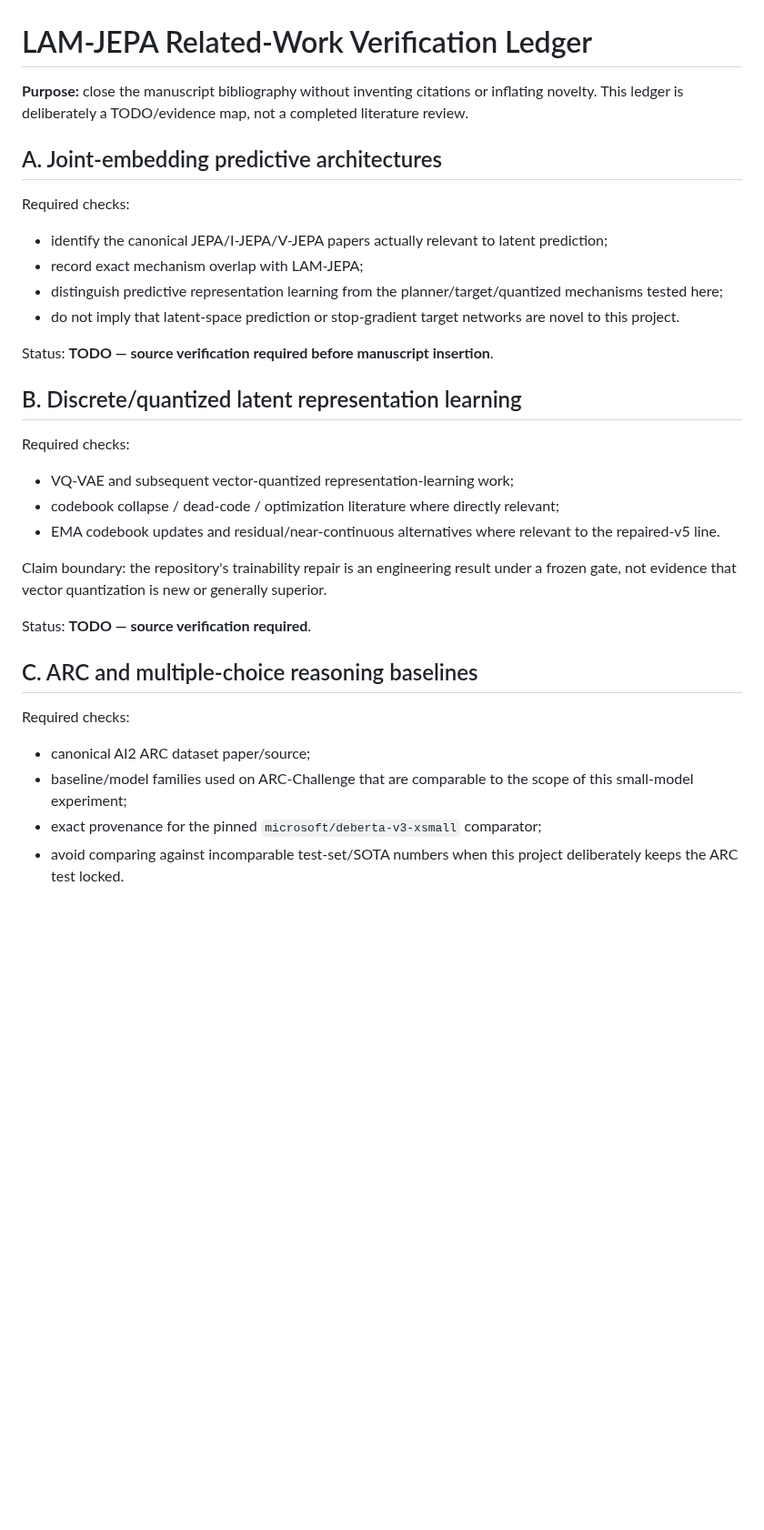
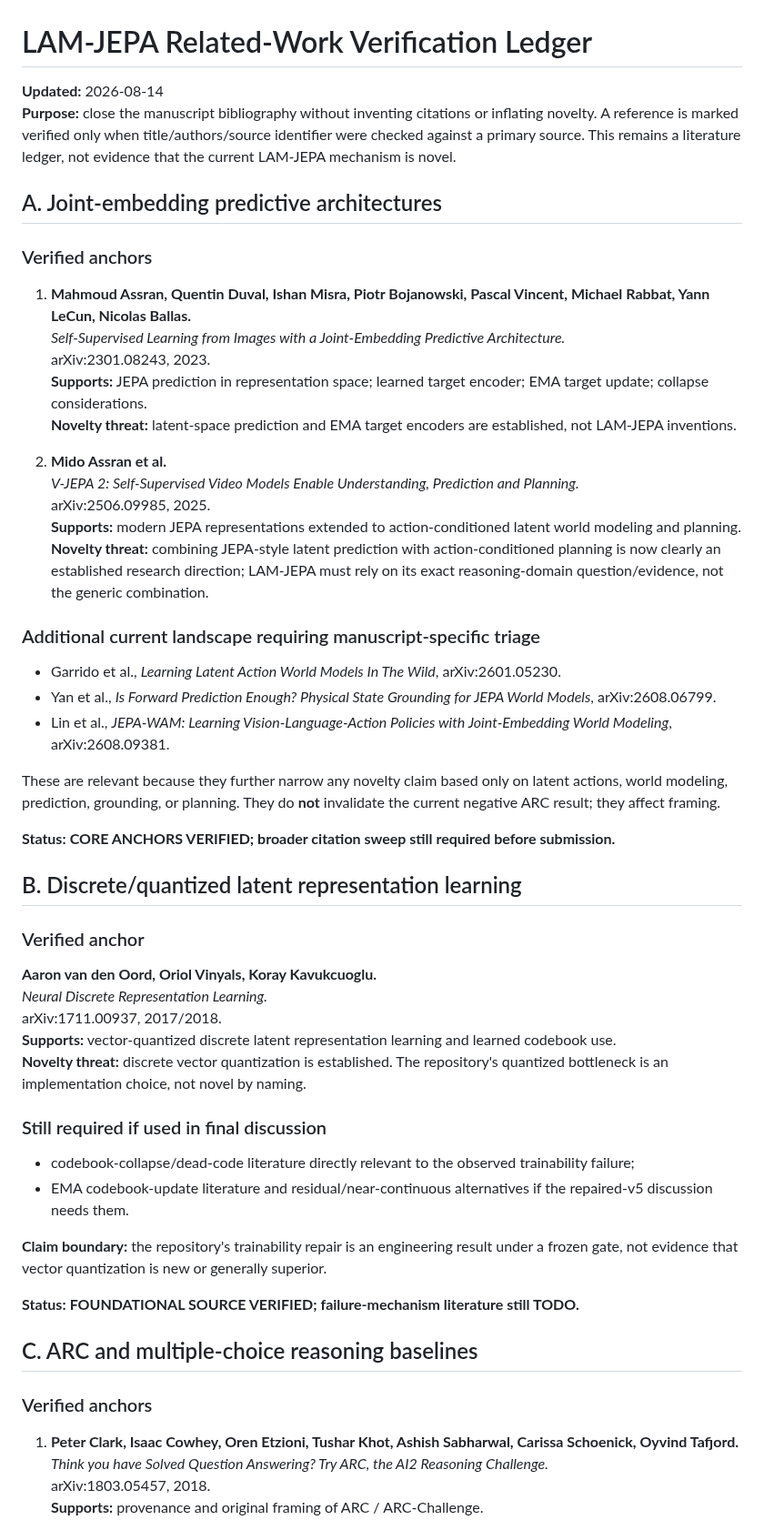
Before and after one commit to vertex-studyAI/LAM-JEPA, a Markdown page: RELATED_WORK_TODO.md, the part around one of its changes. Shown at 91% size. GitHub-like rendering; blank space fills up the shorter version.

Commit message:
paper: verify core related-work anchors and novelty boundaries

```diff
--- a/RELATED_WORK_TODO.md
+++ b/RELATED_WORK_TODO.md
@@ -1,36 +1,59 @@
 # LAM-JEPA Related-Work Verification Ledger
 
-**Purpose:** close the manuscript bibliography without inventing citations or inflating novelty. This ledger is deliberately a TODO/evidence map, not a completed literature review.
+**Updated:** 2026-08-14
+**Purpose:** close the manuscript bibliography without inventing citations or inflating novelty. A reference is marked verified only when title/authors/source identifier were checked against a primary source. This remains a literature ledger, not evidence that the current LAM-JEPA mechanism is novel.
 
 ## A. Joint-embedding predictive architectures
 
-Required checks:
+### Verified anchors
 
-- identify the canonical JEPA/I-JEPA/V-JEPA papers actually relevant to latent prediction;
-- record exact mechanism overlap with LAM-JEPA;
-- distinguish predictive representation learning from the planner/target/quantized mechanisms tested here;
-- do not imply that latent-space prediction or stop-gradient target networks are novel to this project.
+1. **Mahmoud Assran, Quentin Duval, Ishan Misra, Piotr Bojanowski, Pascal Vincent, Michael Rabbat, Yann LeCun, Nicolas Ballas.**
+   *Self-Supervised Learning from Images with a Joint-Embedding Predictive Architecture.*
+   arXiv:2301.08243, 2023.
+   **Supports:** JEPA prediction in representation space; learned target encoder; EMA target update; collapse considerations.
+   **Novelty threat:** latent-space prediction and EMA target encoders are established, not LAM-JEPA inventions.
 
-Status: **TODO — source verification required before manuscript insertion**.
+2. **Mido Assran et al.**
+   *V-JEPA 2: Self-Supervised Video Models Enable Understanding, Prediction and Planning.*
+   arXiv:2506.09985, 2025.
+   **Supports:** modern JEPA representations extended to action-conditioned latent world modeling and planning.
+   **Novelty threat:** combining JEPA-style latent prediction with action-conditioned planning is now clearly an established research direction; LAM-JEPA must rely on its exact reasoning-domain question/evidence, not the generic combination.
+
+### Additional current landscape requiring manuscript-specific triage
+
+- Garrido et al., *Learning Latent Action World Models In The Wild*, arXiv:2601.05230.
+- Yan et al., *Is Forward Prediction Enough? Physical State Grounding for JEPA World Models*, arXiv:2608.06799.
+- Lin et al., *JEPA-WAM: Learning Vision-Language-Action Policies with Joint-Embedding World Modeling*, arXiv:2608.09381.
+
+These are relevant because they further narrow any novelty claim based only on latent actions, world modeling, prediction, grounding, or planning. They do **not** invalidate the current negative ARC result; they affect framing.
+
+**Status:** **CORE ANCHORS VERIFIED; broader citation sweep still required before submission.**
 
 ## B. Discrete/quantized latent representation learning
 
-Required checks:
+### Verified anchor
 
-- VQ-VAE and subsequent vector-quantized representation-learning work;
-- codebook collapse / dead-code / optimization literature where directly relevant;
-- EMA codebook updates and residual/near-continuous alternatives where relevant to the repaired-v5 line.
+**Aaron van den Oord, Oriol Vinyals, Koray Kavukcuoglu.**
+*Neural Discrete Representation Learning.*
+arXiv:1711.00937, 2017/2018.
+**Supports:** vector-quantized discrete latent representation learning and learned codebook use.
+**Novelty threat:** discrete vector quantization is established. The repository's quantized bottleneck is an implementation choice, not novel by naming.
 
-Claim boundary: the repository's trainability repair is an engineering result under a frozen gate, not evidence that vector quantization is new or generally superior.
+### Still required if used in final discussion
 
-Status: **TODO — source verification required**.
+- codebook-collapse/dead-code literature directly relevant to the observed trainability failure;
+- EMA codebook-update literature and residual/near-continuous alternatives if the repaired-v5 discussion needs them.
+
+**Claim boundary:** the repository's trainability repair is an engineering result under a frozen gate, not evidence that vector quantization is new or generally superior.
+
+**Status:** **FOUNDATIONAL SOURCE VERIFIED; failure-mechanism literature still TODO.**
 
 ## C. ARC and multiple-choice reasoning baselines
 
-Required checks:
+### Verified anchors
 
-- canonical AI2 ARC dataset paper/source;
-- baseline/model families used on ARC-Challenge that are comparable to the scope of this small-model experiment;
-- exact provenance for the pinned `microsoft/deberta-v3-xsmall` comparator;
-- avoid comparing against incomparable test-set/SOTA numbers when this project deliberately keeps the ARC test locked.
+1. **Peter Clark, Isaac Cowhey, Oren Etzioni, Tushar Khot, Ashish Sabharwal, Carissa Schoenick, Oyvind Tafjord.**
+   *Think you have Solved Question Answering? Try ARC, the AI2 Reasoning Challenge.*
+   arXiv:1803.05457, 2018.
+   **Supports:** provenance and original framing of ARC / ARC-Challenge.
 
```
Also changed, not shown: other parts of RELATED_WORK_TODO.md (+41 -20 lines).
